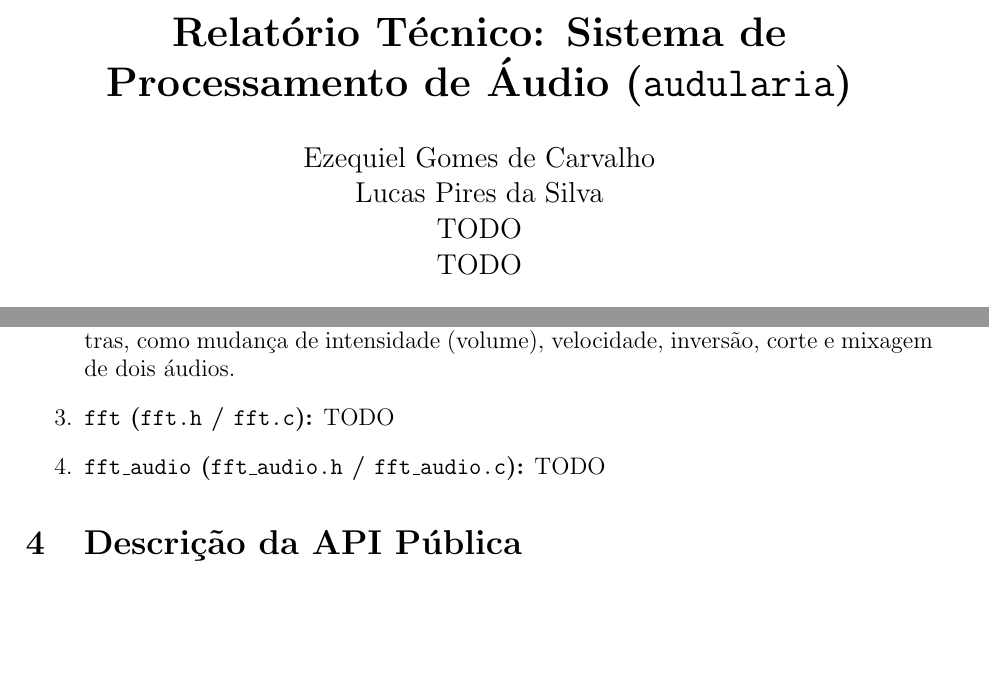
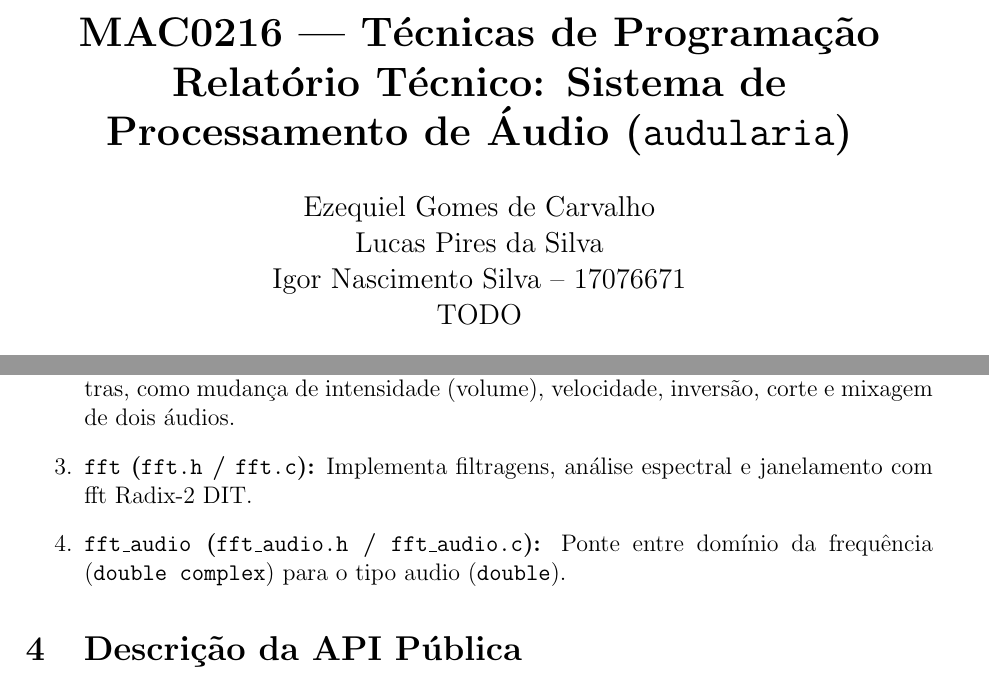
Before and after one commit to Kisecawchuck/TP2.audularia, a LaTeX document (relatorio-tecnico.tex): two parts of pages 1 and 2 of 6, joined at a grey line, cut at the place of the change, the shorter picture padded with empty space. Compiled offline with pdfLaTeX.

Commit message:
atualiza relatório

```diff
--- a/relatorio-tecnico.tex
+++ b/relatorio-tecnico.tex
@@ -1,6 +1,6 @@
 \documentclass[12pt, a4paper]{article}
 \usepackage[utf8]{inputenc}
-\usepackage[brazil]{babel}
+\usepackage[brazilian]{babel}
 \usepackage[margin=2.5cm]{geometry}
 \usepackage{hyperref}
 \usepackage{listings}
@@ -21,9 +21,11 @@
     captionpos=b
 }
 
-\title{\textbf{Relatório Técnico: Sistema de Processamento de Áudio (\texttt{audularia})}}
-\author{Ezequiel Gomes de Carvalho\\Lucas Pires da Silva\\TODO\\TODO}}
-\date{\today}
+\title{\textbf{MAC0216 --- Técnicas de Programação\\Relatório Técnico: Sistema de Processamento de Áudio (\texttt{audularia})}}
+\author{Ezequiel Gomes de Carvalho\\Lucas Pires da Silva\\
+    Igor Nascimento Silva -- 17076671\\
+    TODO}
+\date{\textit{\small{\today}}}
 
 \begin{document}
 
@@ -51,8 +50,8 @@ Os módulos estão divididos da seguinte forma:
 \begin{enumerate}
     \item \textbf{\texttt{audio} (\texttt{audio.h} / \texttt{audio.c}):} Gerencia a estrutura do áudio, alocação de memória e conversão de formatos (WAV, MP3 e RAW).
     \item \textbf{\texttt{operacoes} (\texttt{operacoes.h} / \texttt{operacoes.c}):} Implementa edições diretas nas amostras, como mudança de intensidade (volume), velocidade, inversão, corte e mixagem de dois áudios.
-    \item \textbf{\texttt{fft} (\texttt{fft.h} / \texttt{fft.c}):} TODO
-    \item \textbf{\texttt{fft\_audio} (\texttt{fft\_audio.h} / \texttt{fft\_audio.c}):} TODO
+    \item \textbf{\texttt{fft} (\texttt{fft.h} / \texttt{fft.c}):} Implementa filtragens, análise espectral e janelamento com fft Radix-2 DIT.
+    \item \textbf{\texttt{fft\_audio} (\texttt{fft\_audio.h} / \texttt{fft\_audio.c}):} Ponte entre domínio da frequência (\texttt{double complex}) para o tipo audio (\texttt{double}).
 \end{enumerate}
 
 \section{Descrição da API Pública}
```
Also changed, not shown: relatorio-tecnico.tex (5 more changed lines), 1 other file.
